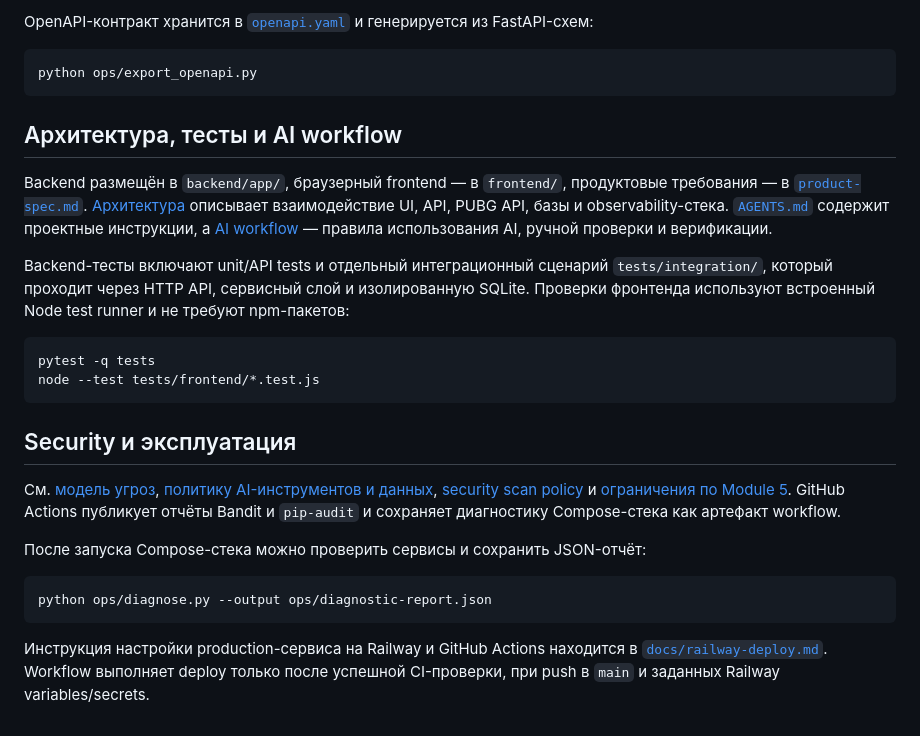
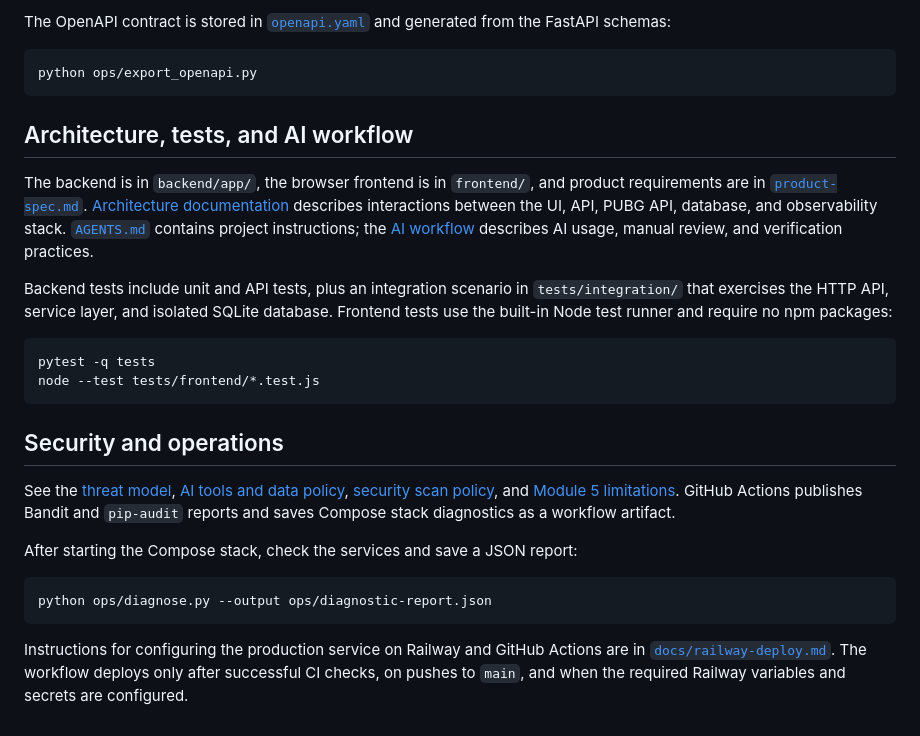
Before and after one commit to Artoriuss9/ai-dev-tools-zoomcamp, a Markdown page: pubg-analytics/README.md, the part around one of its changes. Drawn GitHub-style.

Commit message:
Translate PUBG Analytics documentation to English
Co-authored-by: Copilot <223556219+Copilot@users.noreply.github.com>

````diff
--- a/pubg-analytics/README.md
+++ b/pubg-analytics/README.md
@@ -104,46 +105,47 @@ API принимает `solo`, `solo-fpp`, `duo`, `duo-fpp`, `squad` и `squad-f
 
-OpenAPI-контракт хранится в [`openapi.yaml`](openapi.yaml) и генерируется из
-FastAPI-схем:
+The OpenAPI contract is stored in [`openapi.yaml`](openapi.yaml) and generated
+from the FastAPI schemas:
 
 ```powershell
 python ops/export_openapi.py
 ```
 
-## Архитектура, тесты и AI workflow
+## Architecture, tests, and AI workflow
 
-Backend размещён в `backend/app/`, браузерный frontend — в `frontend/`, продуктовые
-требования — в [`product-spec.md`](product-spec.md). [Архитектура](docs/architecture.md)
-описывает взаимодействие UI, API, PUBG API, базы и observability-стека.
-[`AGENTS.md`](AGENTS.md) содержит проектные инструкции, а
-[AI workflow](docs/ai-workflow.md) — правила использования AI, ручной проверки
-и верификации.
+The backend is in `backend/app/`, the browser frontend is in `frontend/`, and
+product requirements are in [`product-spec.md`](product-spec.md).
+[Architecture documentation](docs/architecture.md) describes interactions
+between the UI, API, PUBG API, database, and observability stack.
+[`AGENTS.md`](AGENTS.md) contains project instructions; the
+[AI workflow](docs/ai-workflow.md) describes AI usage, manual review, and
+verification practices.
 
-Backend-тесты включают unit/API tests и отдельный интеграционный сценарий
-`tests/integration/`, который проходит через HTTP API, сервисный слой и
-изолированную SQLite. Проверки фронтенда используют встроенный Node test runner
-и не требуют npm-пакетов:
+Backend tests include unit and API tests, plus an integration scenario in
+`tests/integration/` that exercises the HTTP API, service layer, and isolated
+SQLite database. Frontend tests use the built-in Node test runner and require no
+npm packages:
 
 ```powershell
 pytest -q tests
 node --test tests/frontend/*.test.js
 ```
 
-## Security и эксплуатация
+## Security and operations
 
-См. [модель угроз](security/threat-model.md),
-[политику AI-инструментов и данных](security/tool-data-policy.md),
-[security scan policy](security/scan-policy.md) и
-[ограничения по Module 5](security/extension-notes.md).
-GitHub Actions публикует отчёты Bandit и `pip-audit` и сохраняет диагностику
-Compose-стека как артефакт workflow.
+See the [threat model](security/threat-model.md),
+[AI tools and data policy](security/tool-data-policy.md),
+[security scan policy](security/scan-policy.md), and
+[Module 5 limitations](security/extension-notes.md).
+GitHub Actions publishes Bandit and `pip-audit` reports and saves Compose stack
+diagnostics as a workflow artifact.
 
-После запуска Compose-стека можно проверить сервисы и сохранить JSON-отчёт:
+After starting the Compose stack, check the services and save a JSON report:
 
 ```powershell
 python ops/diagnose.py --output ops/diagnostic-report.json
 ```
 
-Инструкция настройки production-сервиса на Railway и GitHub Actions находится
-в [`docs/railway-deploy.md`](docs/railway-deploy.md). Workflow выполняет deploy
-только после успешной CI-проверки, при push в `main` и заданных Railway
-variables/secrets.
+Instructions for configuring the production service on Railway and GitHub
+Actions are in [`docs/railway-deploy.md`](docs/railway-deploy.md). The workflow
+deploys only after successful CI checks, on pushes to `main`, and when the
+required Railway variables and secrets are configured.
````
Also changed, not shown: other parts of pubg-analytics/README.md (+52 -51 lines).
